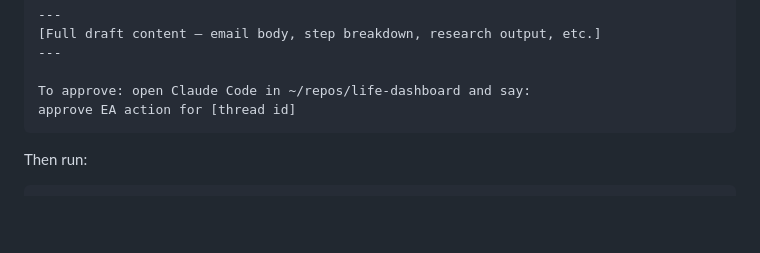
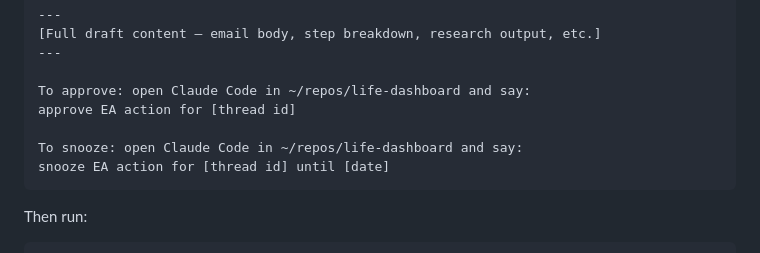
Before and after one commit to mjrouser/life-dashboard, a Markdown page: agents/ea-scanner-prompt.md, the part around the change. Rendered like a GitHub page; blank space fills up the shorter version.

Commit message:
feat: add snooze option to EA scanner notifications

````diff
--- a/agents/ea-scanner-prompt.md
+++ b/agents/ea-scanner-prompt.md
@@ -84,6 +84,9 @@ Action: [one sentence: what you drafted]
 
 To approve: open Claude Code in ~/repos/life-dashboard and say:
 approve EA action for [thread id]
+
+To snooze: open Claude Code in ~/repos/life-dashboard and say:
+snooze EA action for [thread id] until [date]
 ```
 
 Then run:
````
